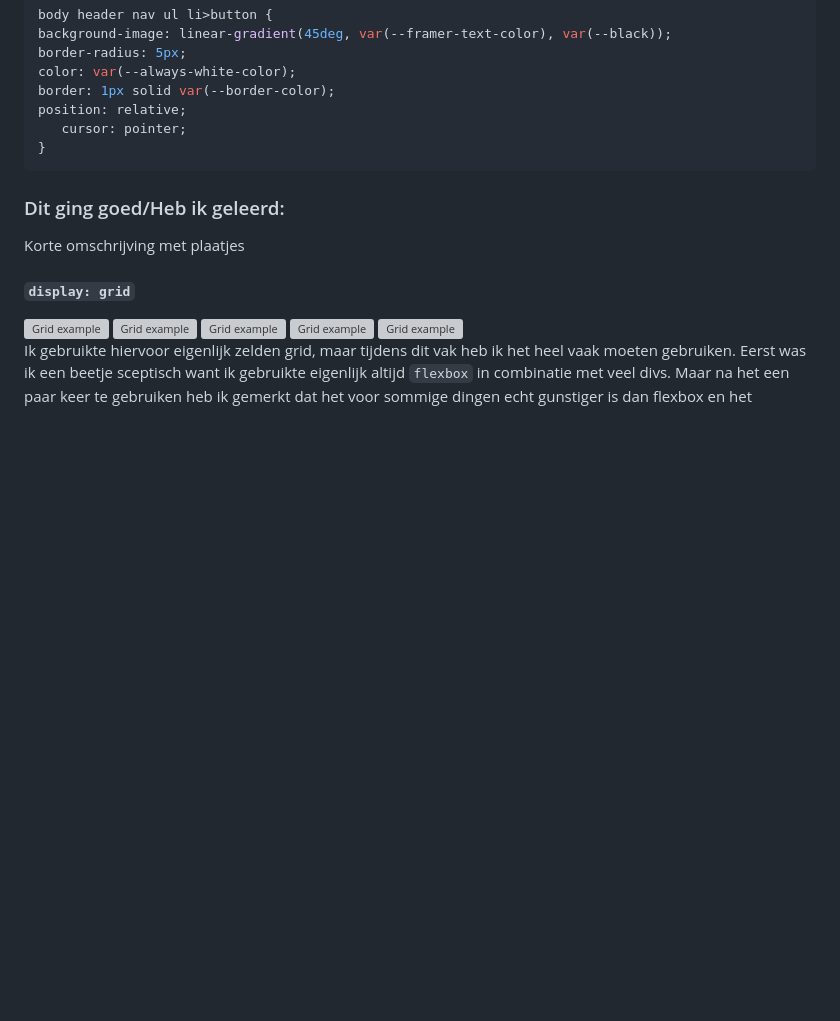
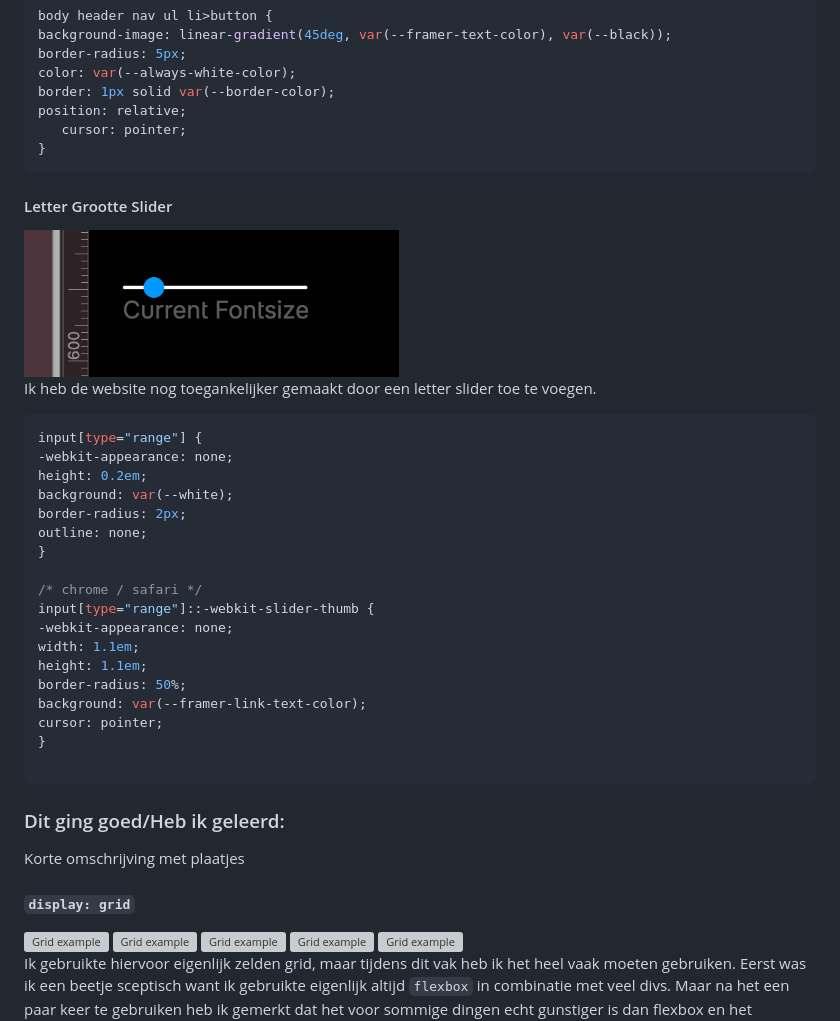
Before and after one commit to lisamandemakers/FED-LisaMandemakers, a Markdown page: README.md, the part around the change printed below. Drawn GitHub-style; folded sections open; blank space fills up the shorter version; grey boxes are pictures that could not be loaded.

````diff
--- a/README.md
+++ b/README.md
@@ -331,6 +331,32 @@ Uitkomsten
 }
   ```
 
+  #### Letter Grootte Slider
+   <img src="assets/read-me-img/letter-slide.png" width="375px" alt="letterslide image">
+
+  Ik heb de website nog toegankelijker gemaakt door een letter slider toe te voegen.
+
+  ```css
+input[type="range"] {
+  -webkit-appearance: none;
+  height: 0.2em;
+  background: var(--white);
+  border-radius: 2px;
+  outline: none;
+}
+
+/* chrome / safari */
+input[type="range"]::-webkit-slider-thumb {
+  -webkit-appearance: none;
+  width: 1.1em;
+  height: 1.1em;
+  border-radius: 50%;
+  background: var(--framer-link-text-color);
+  cursor: pointer;
+}
+
+  ```
+
 
 
   ### Dit ging goed/Heb ik geleerd:
````
Also changed, not shown: other parts of README.md (+51 -1 lines), assets/read-me-img/carousel.png (added).
